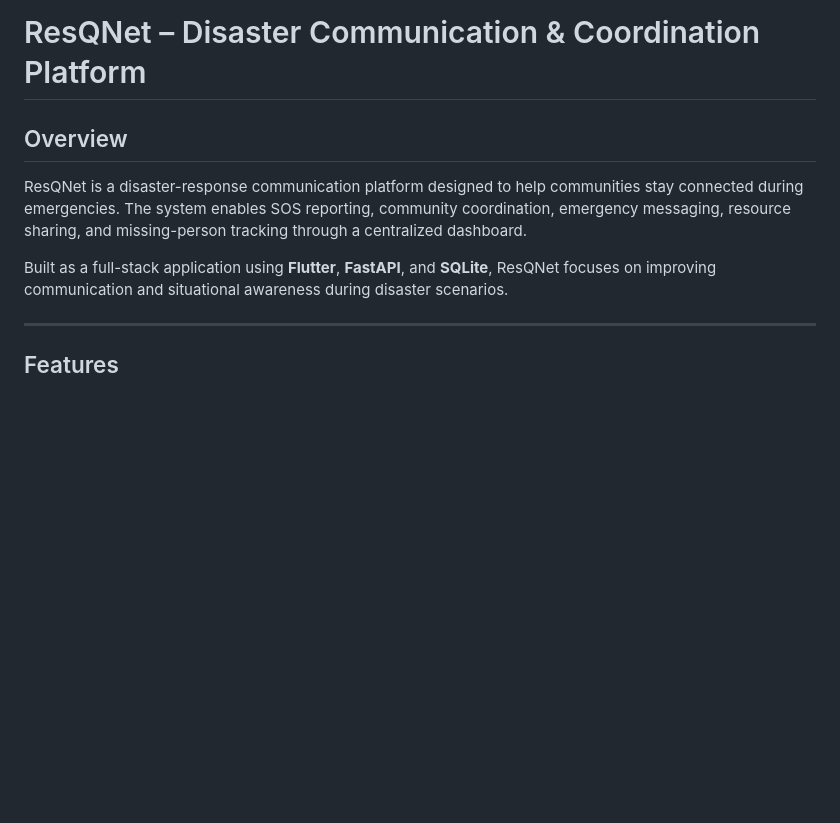
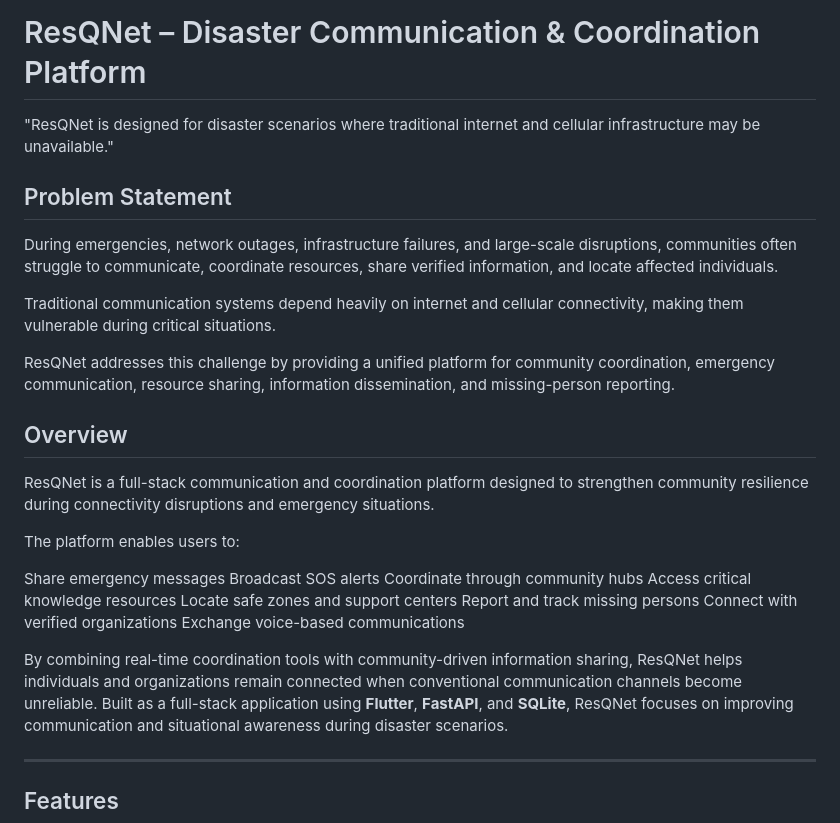
Before and after one commit to vidhigujarathi512-del/alienshoot, a Markdown page: README.md, the part around the change. Rendered like a GitHub page; blank space fills up the shorter version.

Commit message:
Enhance README with problem statement and overview
Expanded the README to include problem statement and platform overview.

```diff
--- a/README.md
+++ b/README.md
@@ -1,10 +1,32 @@
 
 # ResQNet – Disaster Communication & Coordination Platform
+"ResQNet is designed for disaster scenarios where traditional internet and cellular infrastructure may be unavailable."
+
+
+## Problem Statement
+
+During emergencies, network outages, infrastructure failures, and large-scale disruptions, communities often struggle to communicate, coordinate resources, share verified information, and locate affected individuals.
+
+Traditional communication systems depend heavily on internet and cellular connectivity, making them vulnerable during critical situations.
+
+ResQNet addresses this challenge by providing a unified platform for community coordination, emergency communication, resource sharing, information dissemination, and missing-person reporting.
 
 ## Overview
 
-ResQNet is a disaster-response communication platform designed to help communities stay connected during emergencies. The system enables SOS reporting, community coordination, emergency messaging, resource sharing, and missing-person tracking through a centralized dashboard.
+ResQNet is a full-stack communication and coordination platform designed to strengthen community resilience during connectivity disruptions and emergency situations.
 
+The platform enables users to:
+
+Share emergency messages
+Broadcast SOS alerts
+Coordinate through community hubs
+Access critical knowledge resources
+Locate safe zones and support centers
+Report and track missing persons
+Connect with verified organizations
+Exchange voice-based communications
+
+By combining real-time coordination tools with community-driven information sharing, ResQNet helps individuals and organizations remain connected when conventional communication channels become unreliable.
 Built as a full-stack application using **Flutter**, **FastAPI**, and **SQLite**, ResQNet focuses on improving communication and situational awareness during disaster scenarios.
 
 ---
```
